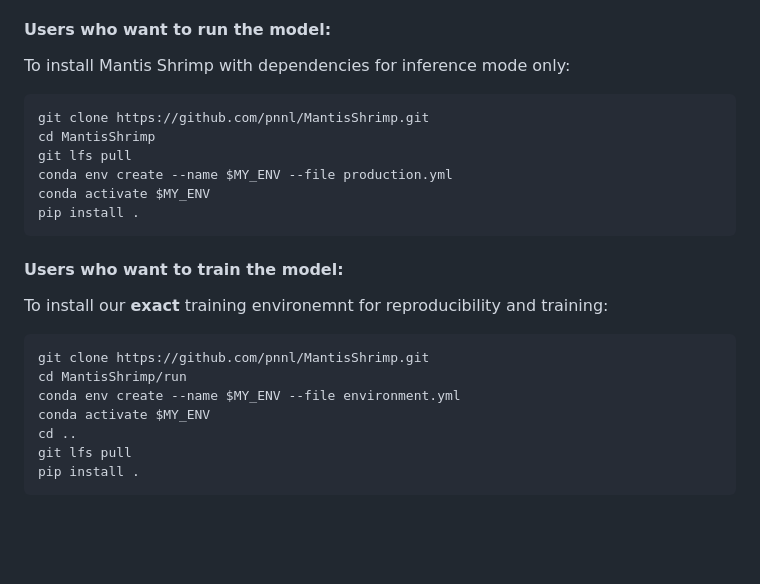
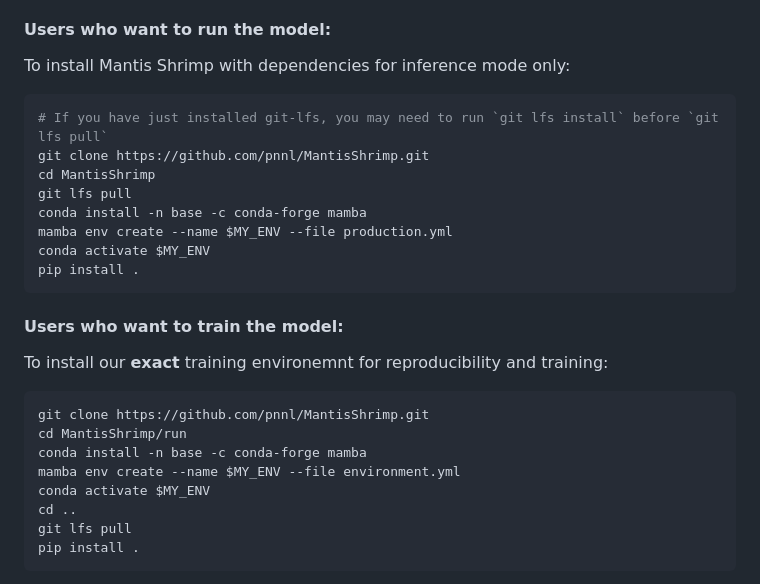
Before and after one commit to pnnl/MantisShrimp, a Markdown page: README.md, the part around the change. Drawn GitHub-style; blank space fills up the shorter version.

Commit message:
Convert instructions to leverage mamba in line with build process using containers

````diff
--- a/README.md
+++ b/README.md
@@ -40,10 +40,12 @@ This repository serves multiple purposes: our intent is to support users who wan
 #### Users who want to run the model:
 To install Mantis Shrimp with dependencies for inference mode only:
 ```bash
+# If you have just installed git-lfs, you may need to run `git lfs install` before `git lfs pull`
 git clone https://github.com/pnnl/MantisShrimp.git
 cd MantisShrimp
 git lfs pull
-conda env create --name $MY_ENV --file production.yml
+conda install -n base -c conda-forge mamba
+mamba env create --name $MY_ENV --file production.yml
 conda activate $MY_ENV
 pip install .
 ```
@@ -53,7 +55,8 @@ To install our **exact** training environemnt for reproducibility and training:
 ```bash
 git clone https://github.com/pnnl/MantisShrimp.git
 cd MantisShrimp/run
-conda env create --name $MY_ENV --file environment.yml
+conda install -n base -c conda-forge mamba
+mamba env create --name $MY_ENV --file environment.yml
 conda activate $MY_ENV
 cd ..
 git lfs pull
````
